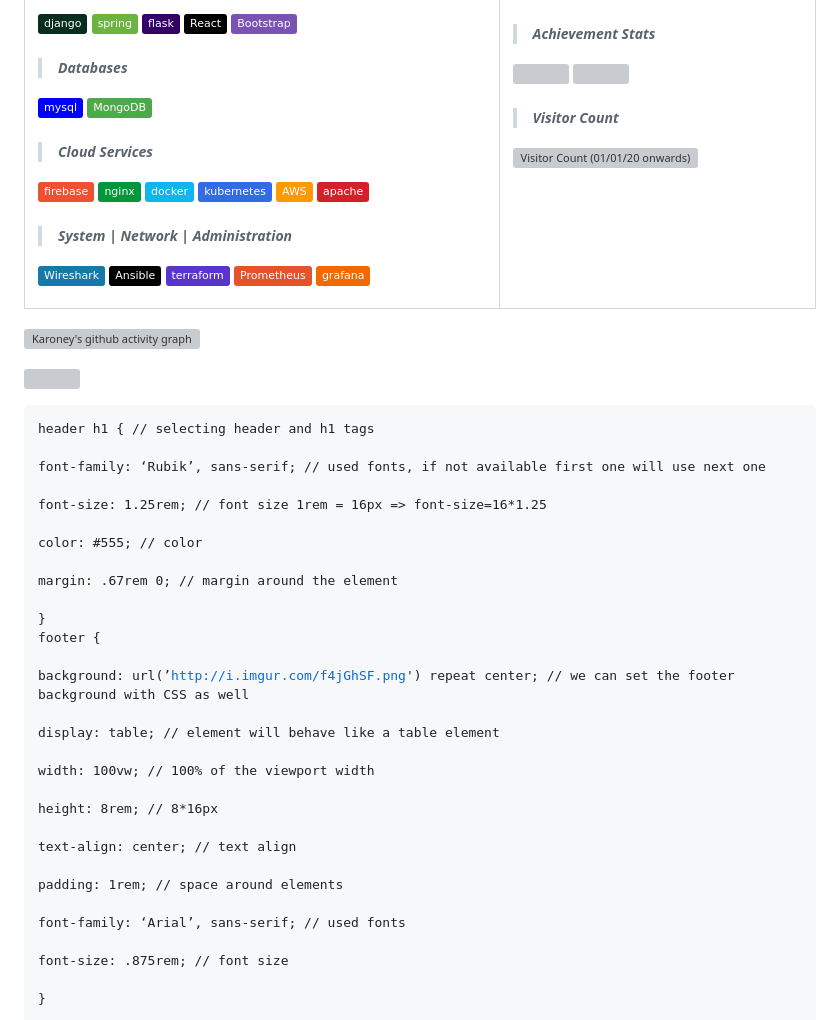
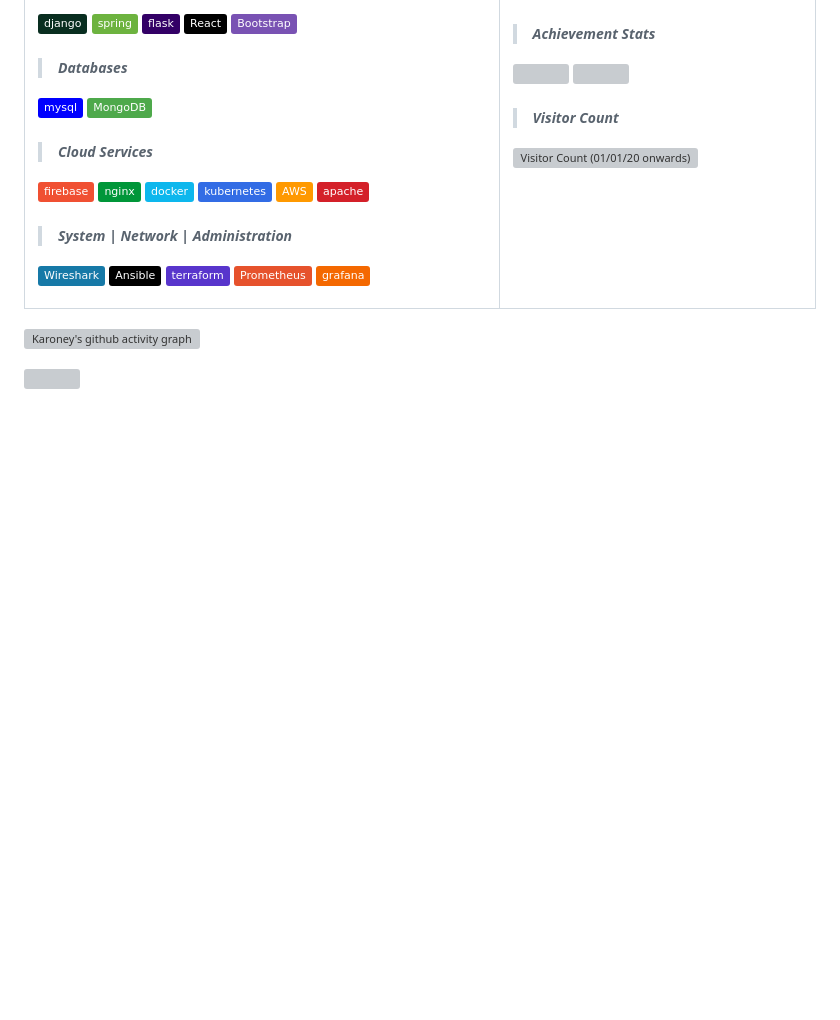
Before and after one commit to karoney-kn/karoney-kn, a Markdown page: README.md, the part around the change. Rendered like a GitHub page; badges without logos; blank space fills up the shorter version; grey boxes are pictures that could not be loaded.

```diff
--- a/README.md
+++ b/README.md
@@ -188,22 +188,3 @@ Here are some ideas to get you started:
 
 
 </div>
-<p>
-<pre><code>header h1 { // selecting header and h1 tags<br>
-font-family: ‘Rubik’, sans-serif; // used fonts, if not available first one will use next one<br>
-font-size: 1.25rem; // font size 1rem = 16px =&gt; font-size=16*1.25<br>
-color: #555; // color<br>
-margin: .67rem 0; // margin around the element<br>
-}
-
-footer {<br>
-background: url(’<a href="http://i.imgur.com/f4jGhSF.png">http://i.imgur.com/f4jGhSF.png</a>') repeat center; // we can set the footer background with CSS as well<br>
-display: table; // element will behave like a table element<br>
-width: 100vw; // 100% of the viewport width<br>
-height: 8rem; // 8*16px<br>
-text-align: center; // text align<br>
-padding: 1rem; // space around elements<br>
-font-family: ‘Arial’, sans-serif; // used fonts<br>
-font-size: .875rem; // font size<br>
-}</code></pre>
-</p>
```
